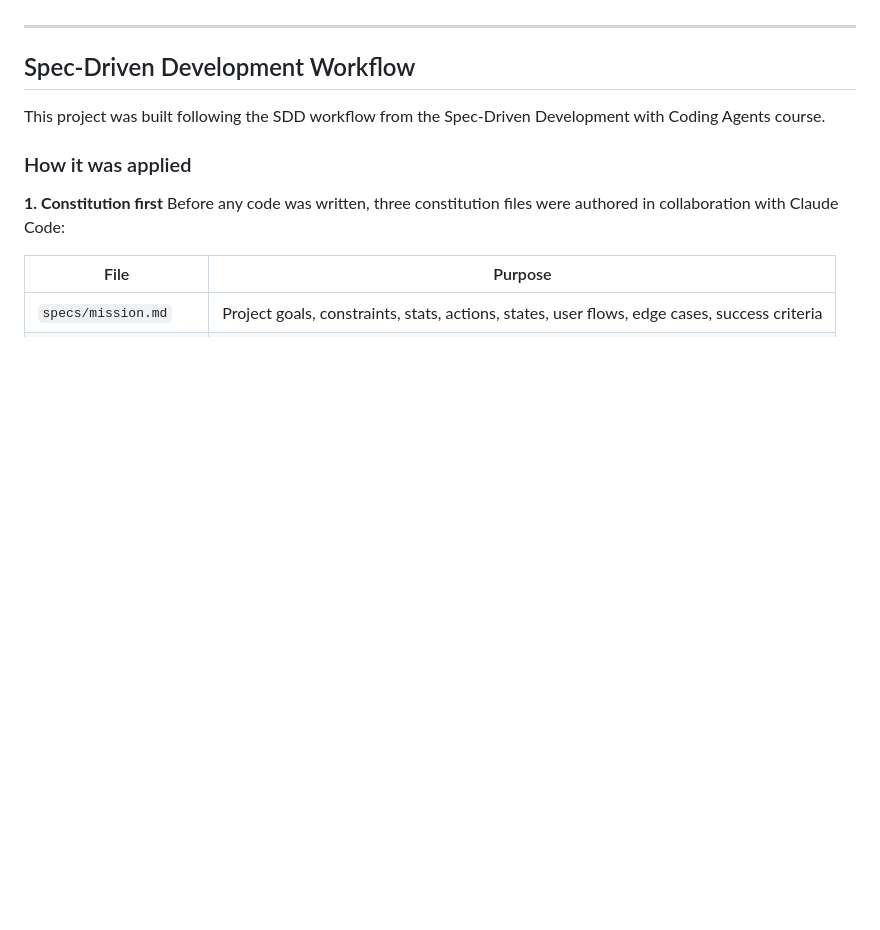
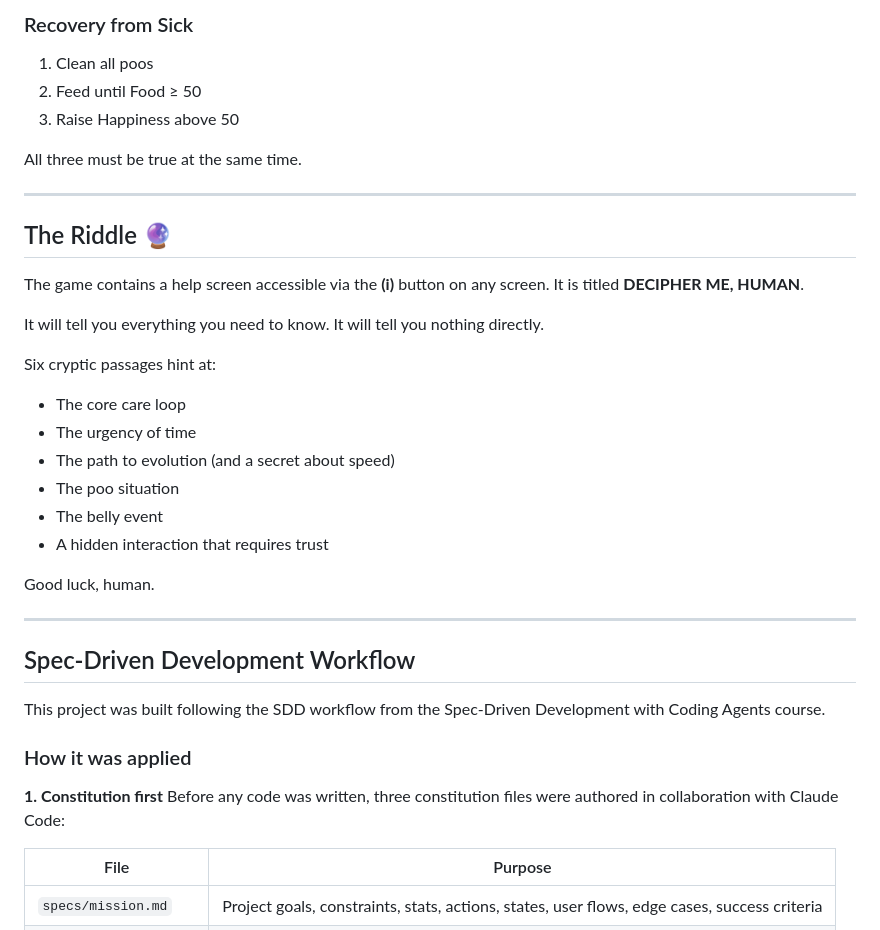
Before and after one commit to fonsecagabriella/tiny_cat, a Markdown page: README.md, the part around one of its changes. Drawn GitHub-style; blank space fills up the shorter version.

Commit message:
docs: add gameplay, design philosophy and riddle sections to README

```diff
--- a/README.md
+++ b/README.md
@@ -24,3 +93,28 @@ Core features:
+### Recovery from Sick
+1. Clean all poos
+2. Feed until Food ≥ 50
+3. Raise Happiness above 50
+
+All three must be true at the same time.
+
+---
+
+## The Riddle 🔮
+
+The game contains a help screen accessible via the **(i)** button on any screen. It is titled **DECIPHER ME, HUMAN**.
+
+It will tell you everything you need to know.
+It will tell you nothing directly.
+
+Six cryptic passages hint at:
+- The core care loop
+- The urgency of time
+- The path to evolution (and a secret about speed)
+- The poo situation
+- The belly event
+- A hidden interaction that requires trust
+
+Good luck, human.
 
 ---
 
```
Also changed, not shown: other parts of README.md (+69 -0 lines).
